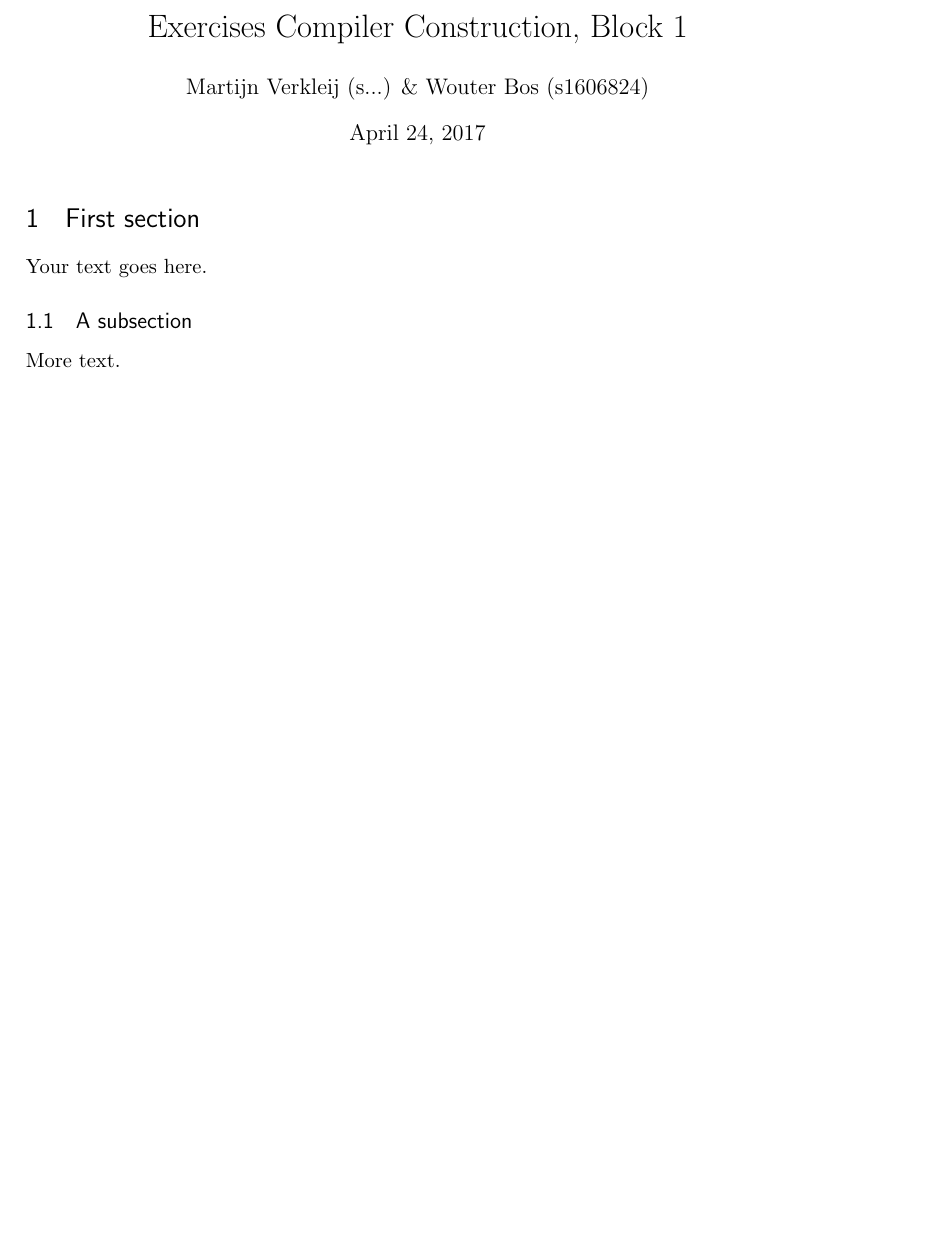
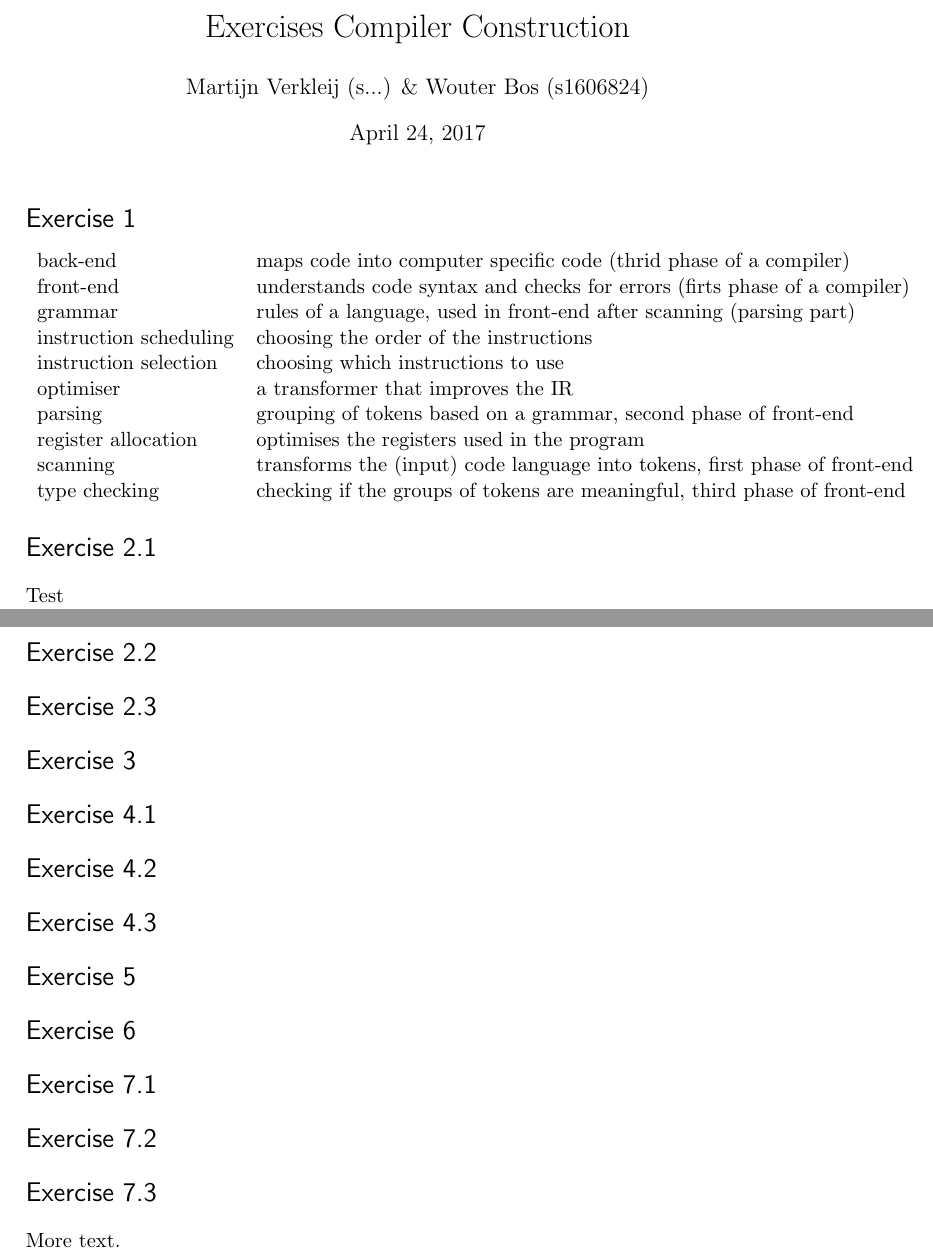
Before and after one commit to wouwouwou/2017_module_8, a LaTeX document (doc/cc/block1.tex): part of the page before the commit and two parts of pages 1 and 2 of 2 after it, the two joined at a grey line, cut so that both start at the same text, the shorter picture padded with empty space. Compiled offline with pdfLaTeX.

Commit message:
Transformed Exercise 1 into tex

```diff
--- a/doc/cc/block1.tex
+++ b/doc/cc/block1.tex
@@ -53,7 +53,7 @@
 
 %%% The "real" document content comes below...
 
-\title{Exercises Compiler Construction, Block 1}
+\title{Exercises Compiler Construction}
 \author{Martijn Verkleij (s...) \& Wouter Bos (s1606824)}
 %\date{} % Activate to display a given date or no date (if empty),
          % otherwise the current date is printed
@@ -61,11 +61,44 @@
 \begin{document}
 \maketitle
 
-\section{First section}
+\section*{Exercise 1}
+\begin{tabular}{ll}
+back-end					& maps code into computer specific code (thrid phase of a compiler)				\\
+front-end					& understands code syntax and checks for errors (firts phase of a compiler)		\\
+grammar						& rules of a language, used in front-end after scanning (parsing part)			\\
+instruction scheduling		& choosing the order of the instructions										\\
+instruction selection		& choosing which instructions to use											\\
+optimiser					& a transformer that improves the IR											\\
+parsing						& grouping of tokens based on a grammar, second phase of front-end				\\
+register allocation			& optimises the registers used in the program									\\
+scanning					& transforms the (input) code language into tokens, first phase of front-end	\\
+type checking				& checking if the groups of tokens are meaningful, third phase of front-end		\\
+\end{tabular}
 
-Your text goes here.
+\section*{Exercise 2.1}
+Test
 
-\subsection{A subsection}
+\section*{Exercise 2.2}
+
+\section*{Exercise 2.3}
+
+\section*{Exercise 3}
+
+\section*{Exercise 4.1}
+
+\section*{Exercise 4.2}
+
+\section*{Exercise 4.3}
+
+\section*{Exercise 5}
+
+\section*{Exercise 6}
+
+\section*{Exercise 7.1}
+
+\section*{Exercise 7.2}
+
+\section*{Exercise 7.3}
 
 More text.
 
```
